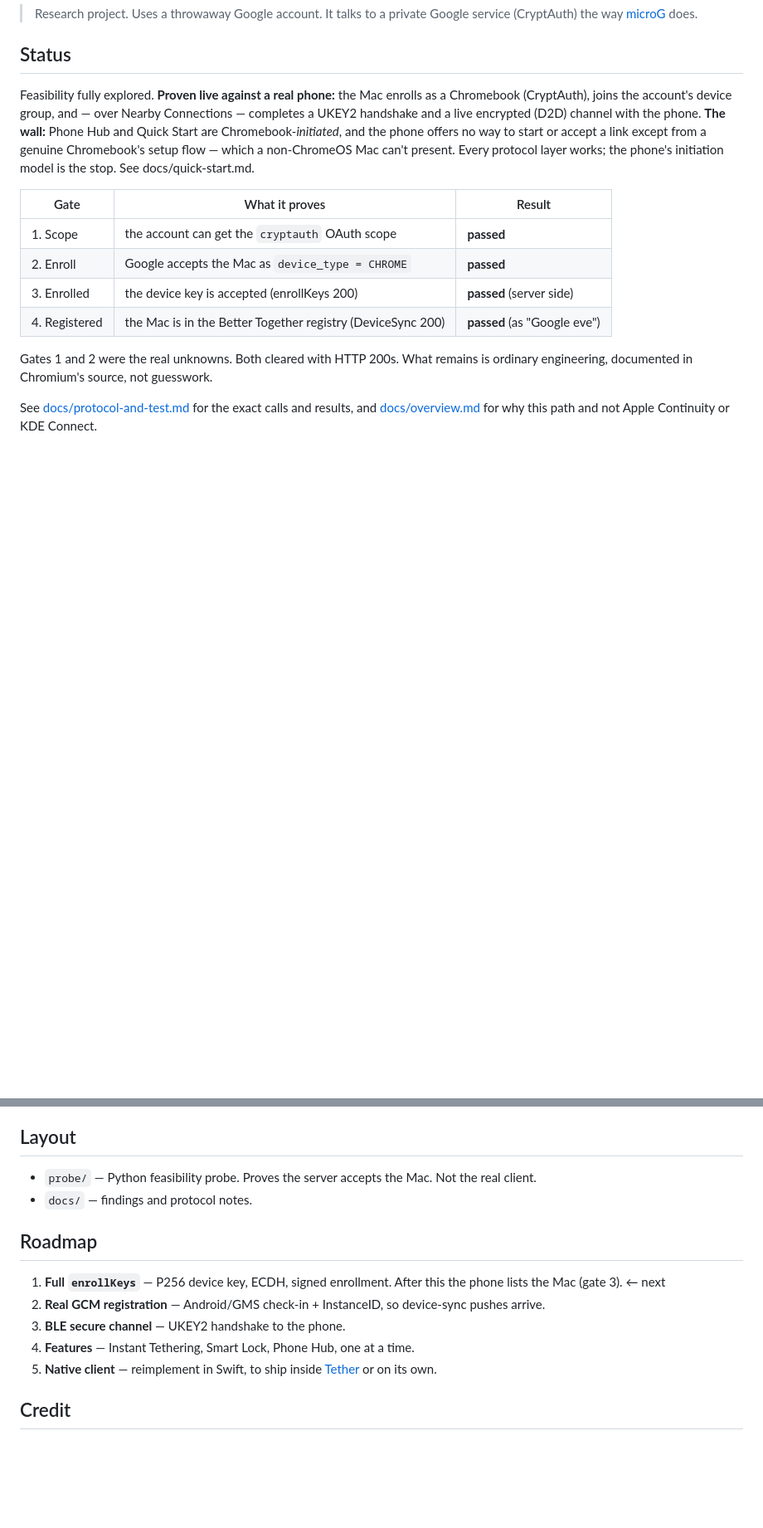
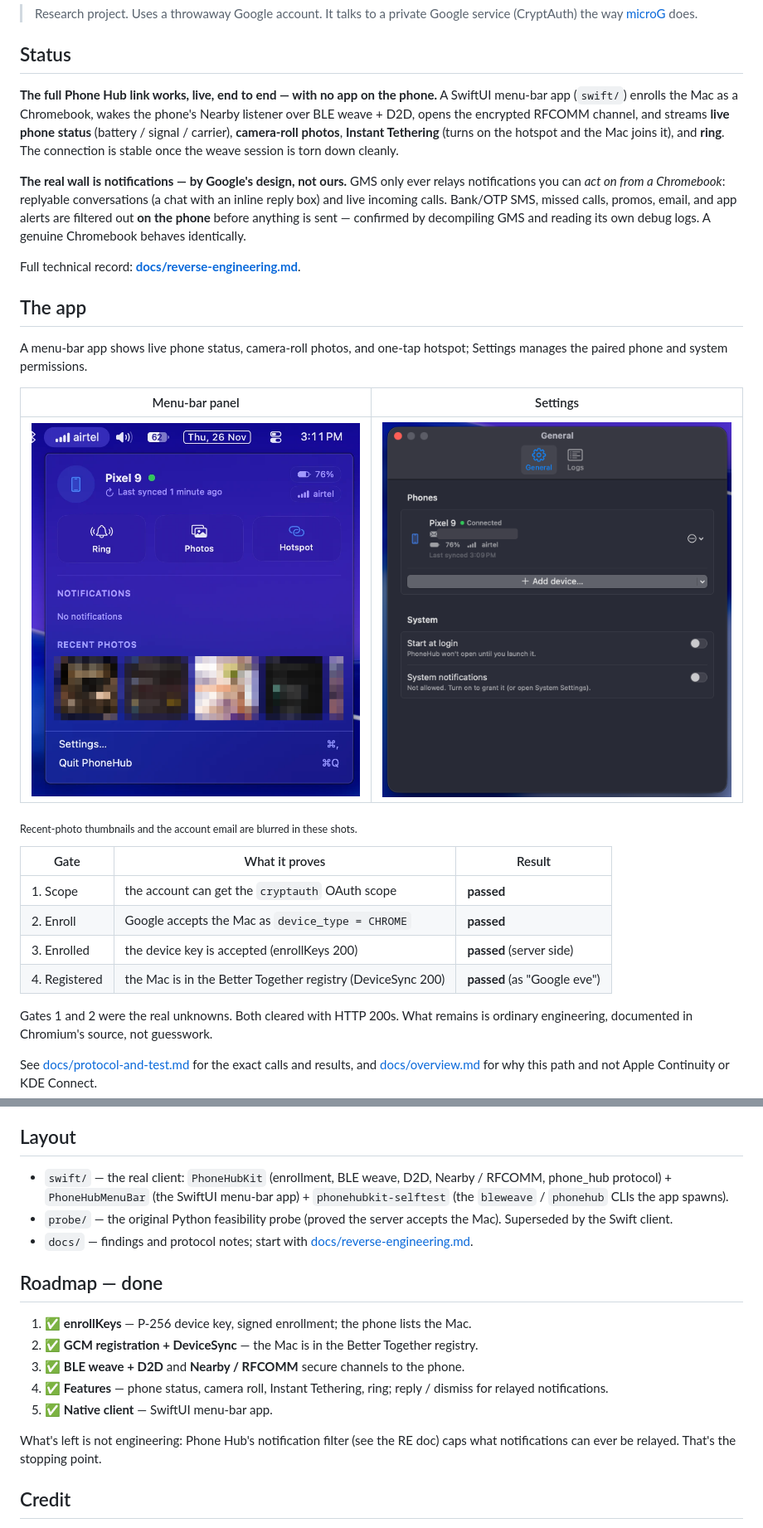
Before and after one commit to harshmandan/phone-hub-macos, a Markdown page: README.md, 2 parts joined by grey strips. Shown at 83% size. GitHub-like rendering; pictures changed too: docs/images/panel.png (added), docs/images/settings.png (added); blank space fills up the shorter version.

```diff
--- a/README.md
+++ b/README.md
@@ -13,13 +13,32 @@ a Chromebook does, then connecting to the phone over Bluetooth LE.
 
 ## Status
 
-Feasibility fully explored. **Proven live against a real phone:** the Mac enrolls
-as a Chromebook (CryptAuth), joins the account's device group, and — over Nearby
-Connections — completes a UKEY2 handshake and a live encrypted (D2D) channel with
-the phone. **The wall:** Phone Hub and Quick Start are Chromebook-*initiated*, and
-the phone offers no way to start or accept a link except from a genuine
-Chromebook's setup flow — which a non-ChromeOS Mac can't present. Every protocol
-layer works; the phone's initiation model is the stop. See docs/quick-start.md.
+**The full Phone Hub link works, live, end to end — with no app on the phone.**
+A SwiftUI menu-bar app (`swift/`) enrolls the Mac as a Chromebook, wakes the
+phone's Nearby listener over BLE weave + D2D, opens the encrypted RFCOMM channel,
+and streams **live phone status** (battery / signal / carrier), **camera-roll
+photos**, **Instant Tethering** (turns on the hotspot and the Mac joins it), and
+**ring**. The connection is stable once the weave session is torn down cleanly.
+
+**The real wall is notifications — by Google's design, not ours.** GMS only ever
+relays notifications you can *act on from a Chromebook*: replyable conversations
+(a chat with an inline reply box) and live incoming calls. Bank/OTP SMS, missed
+calls, promos, email, and app alerts are filtered out **on the phone** before
+anything is sent — confirmed by decompiling GMS and reading its own debug logs. A
+genuine Chromebook behaves identically.
+
+Full technical record: **[docs/reverse-engineering.md](docs/reverse-engineering.md)**.
+
+## The app
+
+A menu-bar app shows live phone status, camera-roll photos, and one-tap hotspot;
+Settings manages the paired phone and system permissions.
+
+| Menu-bar panel | Settings |
+| --- | --- |
+| ![Menu-bar panel](docs/images/panel.png) | ![Settings](docs/images/settings.png) |
+
+<sub>Recent-photo thumbnails and the account email are blurred in these shots.</sub>
 
 
 | Gate | What it proves | Result |
@@ -38,20 +57,25 @@ Apple Continuity or KDE Connect.
 
 ## Layout
 
-- `probe/` — Python feasibility probe. Proves the server accepts the Mac. Not the
-  real client.
-- `docs/` — findings and protocol notes.
+- `swift/` — the real client: `PhoneHubKit` (enrollment, BLE weave, D2D, Nearby /
+  RFCOMM, phone_hub protocol) + `PhoneHubMenuBar` (the SwiftUI menu-bar app) +
+  `phonehubkit-selftest` (the `bleweave` / `phonehub` CLIs the app spawns).
+- `probe/` — the original Python feasibility probe (proved the server accepts the
+  Mac). Superseded by the Swift client.
+- `docs/` — findings and protocol notes; start with
+  [docs/reverse-engineering.md](docs/reverse-engineering.md).
 
-## Roadmap
+## Roadmap — done
 
-1. **Full `enrollKeys`** — P256 device key, ECDH, signed enrollment. After this
-   the phone lists the Mac (gate 3). ← next
-2. **Real GCM registration** — Android/GMS check-in + InstanceID, so device-sync
-   pushes arrive.
-3. **BLE secure channel** — UKEY2 handshake to the phone.
-4. **Features** — Instant Tethering, Smart Lock, Phone Hub, one at a time.
-5. **Native client** — reimplement in Swift, to ship inside
-   [Tether](https://github.com/subhashhhhhh/Tether) or on its own.
+1. ✅ **enrollKeys** — P-256 device key, signed enrollment; the phone lists the Mac.
+2. ✅ **GCM registration + DeviceSync** — the Mac is in the Better Together registry.
+3. ✅ **BLE weave + D2D** and **Nearby / RFCOMM** secure channels to the phone.
+4. ✅ **Features** — phone status, camera roll, Instant Tethering, ring; reply /
+   dismiss for relayed notifications.
+5. ✅ **Native client** — SwiftUI menu-bar app.
+
+What's left is not engineering: Phone Hub's notification filter (see the RE doc)
+caps what notifications can ever be relayed. That's the stopping point.
 
 ## Credit
 
```
Also changed, not shown: docs/reverse-engineering.md (added, +302 -0 lines).
